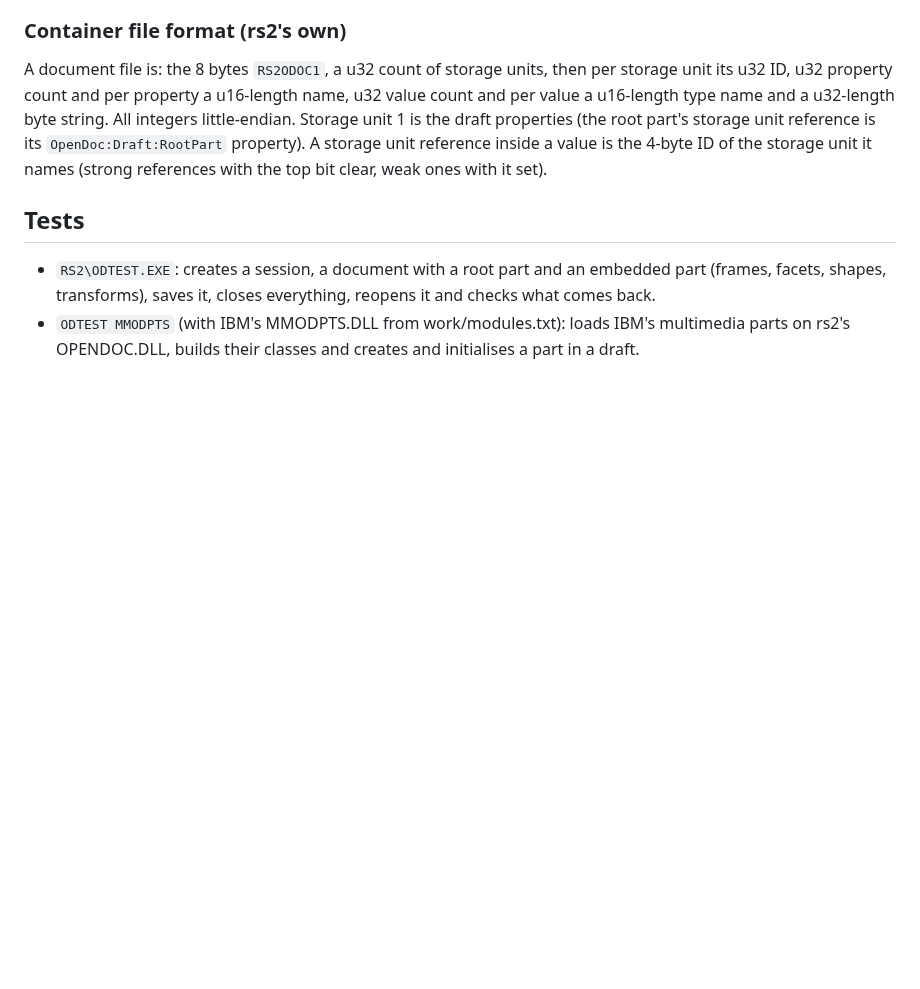
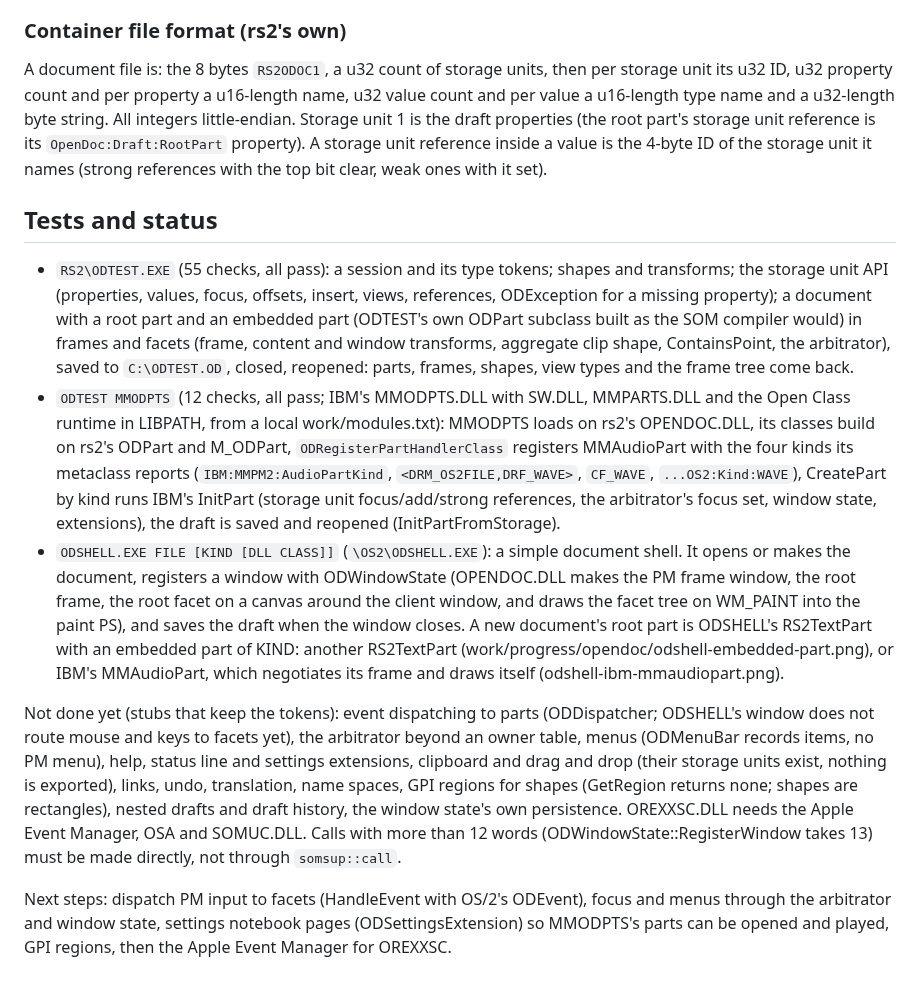
Before and after one commit to dparnell/rs-2, a Markdown page: docs/OPENDOC.md, the part around the change. Drawn GitHub-style; blank space fills up the shorter version.

Commit message:
Docs: OpenDoc status (ODTEST, ODTEST MMODPTS, ODSHELL; what is stubbed, next steps), COMPATIBILITY rows for OREXXSC, MMODPTS and rs2's OPENDOC/ODSHELL, ROADMAP entries
Co-Authored-By: Claude Opus 5.5 <noreply@anthropic.com>

```diff
--- a/docs/OPENDOC.md
+++ b/docs/OPENDOC.md
@@ -203,11 +203,50 @@ reference is its `OpenDoc:Draft:RootPart` property). A storage unit
 reference inside a value is the 4-byte ID of the storage unit it names
 (strong references with the top bit clear, weak ones with it set).
 
-## Tests
+## Tests and status
 
-- `RS2\ODTEST.EXE`: creates a session, a document with a root part and an
-  embedded part (frames, facets, shapes, transforms), saves it, closes
-  everything, reopens it and checks what comes back.
-- `ODTEST MMODPTS` (with IBM's MMODPTS.DLL from work/modules.txt): loads
-  IBM's multimedia parts on rs2's OPENDOC.DLL, builds their classes and
-  creates and initialises a part in a draft.
+- `RS2\ODTEST.EXE` (55 checks, all pass): a session and its type
+  tokens; shapes and transforms; the storage unit API (properties,
+  values, focus, offsets, insert, views, references, ODException for a
+  missing property); a document with a root part and an embedded part
+  (ODTEST's own ODPart subclass built as the SOM compiler would) in
+  frames and facets (frame, content and window transforms, aggregate clip
+  shape, ContainsPoint, the arbitrator), saved to `C:\ODTEST.OD`, closed,
+  reopened: parts, frames, shapes, view types and the frame tree come
+  back.
+- `ODTEST MMODPTS` (12 checks, all pass; IBM's MMODPTS.DLL with SW.DLL,
+  MMPARTS.DLL and the Open Class runtime in LIBPATH, from a local
+  work/modules.txt): MMODPTS loads on rs2's OPENDOC.DLL, its classes
+  build on rs2's ODPart and M_ODPart, `ODRegisterPartHandlerClass`
+  registers MMAudioPart with the four kinds its metaclass reports
+  (`IBM:MMPM2:AudioPartKind`, `<DRM_OS2FILE,DRF_WAVE>`, `CF_WAVE`,
+  `...OS2:Kind:WAVE`), CreatePart by kind runs IBM's InitPart (storage
+  unit focus/add/strong references, the arbitrator's focus set, window
+  state, extensions), the draft is saved and reopened (InitPartFromStorage).
+- `ODSHELL.EXE FILE [KIND [DLL CLASS]]` (`\OS2\ODSHELL.EXE`): a simple
+  document shell. It opens or makes the document, registers a window with
+  ODWindowState (OPENDOC.DLL makes the PM frame window, the root frame,
+  the root facet on a canvas around the client window, and draws the
+  facet tree on WM_PAINT into the paint PS), and saves the draft when the
+  window closes. A new document's root part is ODSHELL's RS2TextPart with
+  an embedded part of KIND: another RS2TextPart
+  (work/progress/opendoc/odshell-embedded-part.png), or IBM's MMAudioPart,
+  which negotiates its frame and draws itself
+  (odshell-ibm-mmaudiopart.png).
+
+Not done yet (stubs that keep the tokens): event dispatching to parts
+(ODDispatcher; ODSHELL's window does not route mouse and keys to facets
+yet), the arbitrator beyond an owner table, menus (ODMenuBar records
+items, no PM menu), help, status line and settings extensions, clipboard
+and drag and drop (their storage units exist, nothing is exported),
+links, undo, translation, name spaces, GPI regions for shapes
+(GetRegion returns none; shapes are rectangles), nested drafts and
+draft history, the window state's own persistence. OREXXSC.DLL needs the
+Apple Event Manager, OSA and SOMUC.DLL. Calls with more than 12 words
+(ODWindowState::RegisterWindow takes 13) must be made directly, not
+through `somsup::call`.
+
+Next steps: dispatch PM input to facets (HandleEvent with OS/2's ODEvent),
+focus and menus through the arbitrator and window state, settings
+notebook pages (ODSettingsExtension) so MMODPTS's parts can be opened and
+played, GPI regions, then the Apple Event Manager for OREXXSC.
```
Also changed, not shown: docs/COMPATIBILITY.md (+3 -1 lines), docs/ROADMAP.md (+12 -0 lines).
